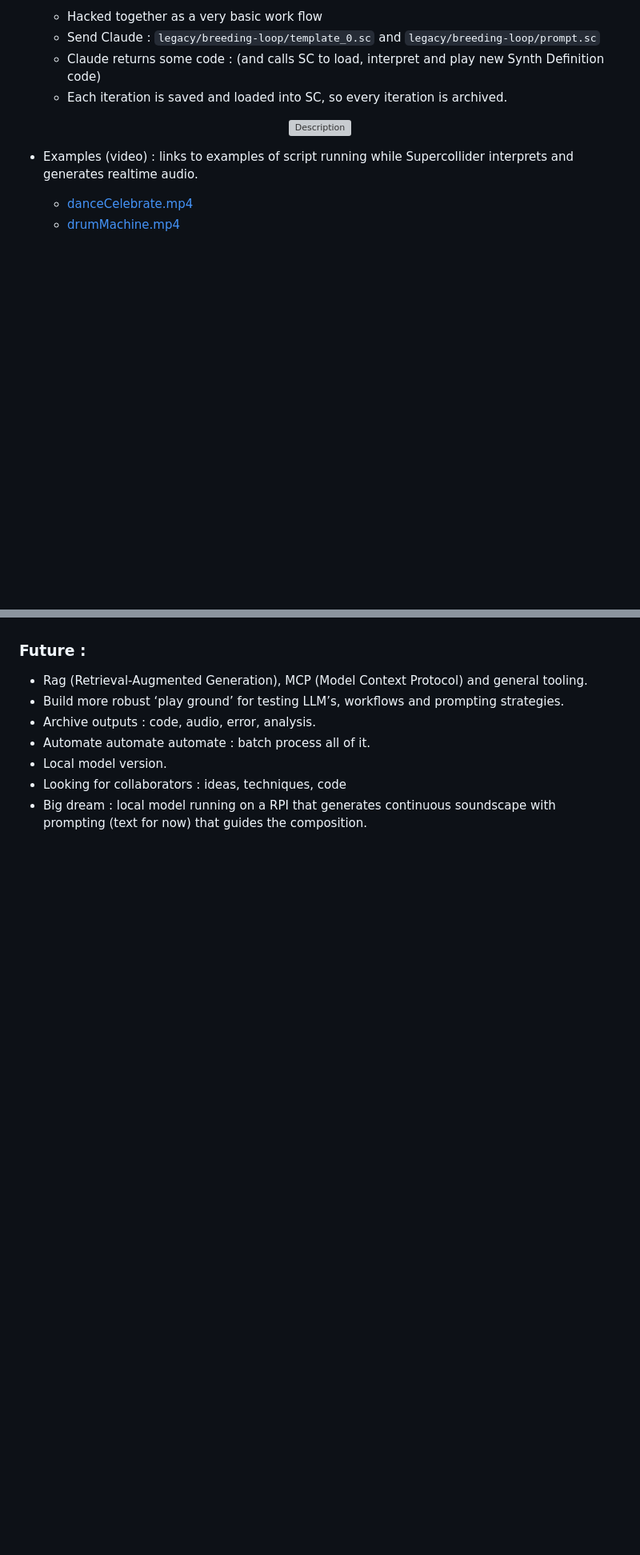
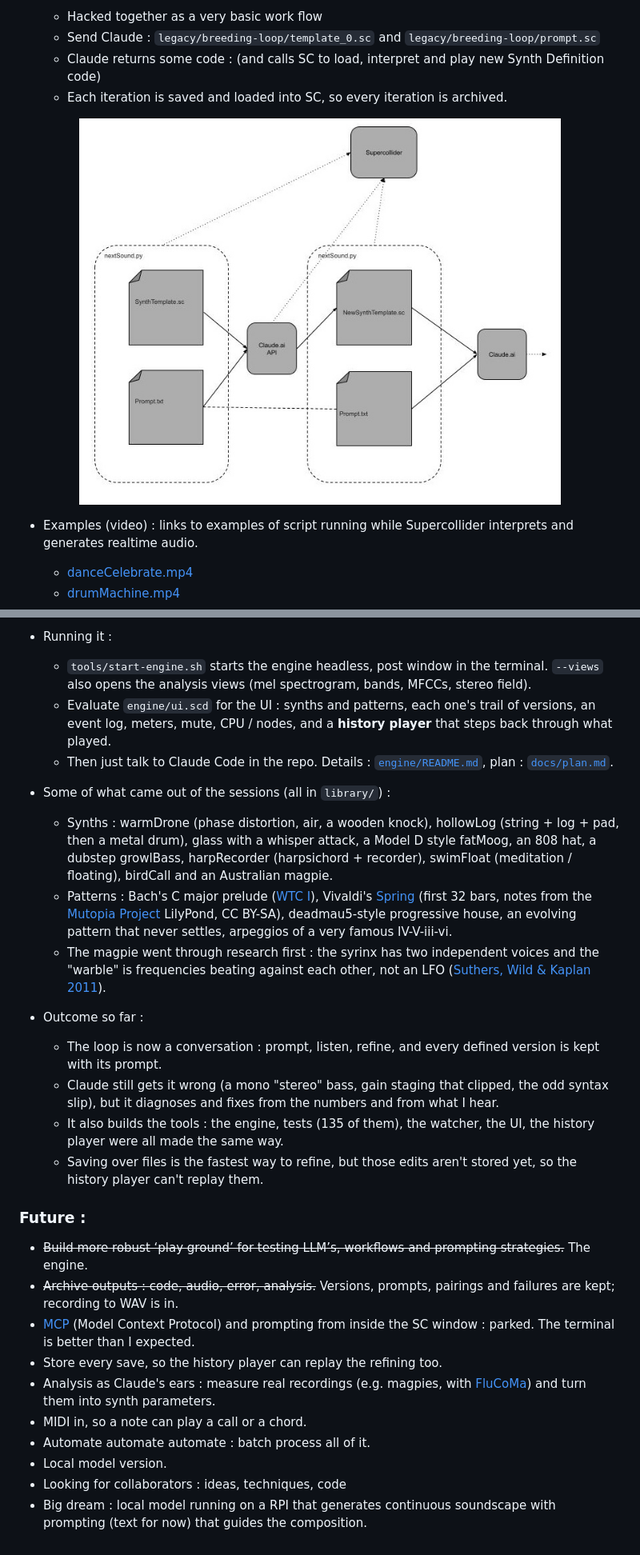
Before and after one commit to SensiLab/PromptSynth, a Markdown page: README.md, 2 parts joined by grey strips. Shown at 80% size. Rendered like a GitHub page; blank space fills up the shorter version; grey boxes are pictures that could not be loaded.

Commit message:
README: the engine (2026), how it works, diagrams, sessions, updated future
Co-Authored-By: Claude Opus 5.5 <noreply@anthropic.com>

```diff
--- a/README.md
+++ b/README.md
@@ -56,7 +56,7 @@ Evolving Supercollider synths using Large Language Models
     - Claude returns some code : (and calls SC to load, interpret and play new Synth Definition code)
     - Each iteration is saved and loaded into SC, so every iteration is archived.
 
-<center><img src="PromptSynth.jpg" width="80%" alt="Description"></center>
+<center><img src="legacy/PromptSynth.jpg" width="80%" alt="The prototype breeding loop running"></center>
 
 
 
@@ -85,8 +130,27 @@ Evolving Supercollider synths using Large Language Models
+- Running it :
+    - `tools/start-engine.sh` starts the engine headless, post window in the terminal. `--views` also opens the analysis views (mel spectrogram, bands, MFCCs, stereo field).
+    - Evaluate `engine/ui.scd` for the UI : synths and patterns, each one's trail of versions, an event log, meters, mute, CPU / nodes, and a **history player** that steps back through what played.
+    - Then just talk to Claude Code in the repo. Details : [`engine/README.md`](engine/README.md), plan : [`docs/plan.md`](docs/plan.md).
+
+- Some of what came out of the sessions (all in `library/`) :
+    - Synths : warmDrone (phase distortion, air, a wooden knock), hollowLog (string + log + pad, then a metal drum), glass with a whisper attack, a Model D style fatMoog, an 808 hat, a dubstep growlBass, harpRecorder (harpsichord + recorder), swimFloat (meditation / floating), birdCall and an Australian magpie.
+    - Patterns : Bach's C major prelude ([WTC I](https://en.wikipedia.org/wiki/Prelude_and_Fugue_in_C_major,_BWV_846)), Vivaldi's [Spring](https://en.wikipedia.org/wiki/The_Four_Seasons_(Vivaldi)) (first 32 bars, notes from the [Mutopia Project](https://www.mutopiaproject.org/cgibin/piece-info.cgi?id=301) LilyPond, CC BY-SA), deadmau5-style progressive house, an evolving pattern that never settles, arpeggios of a very famous IV-V-iii-vi.
+    - The magpie went through research first : the syrinx has two independent voices and the "warble" is frequencies beating against each other, not an LFO ([Suthers, Wild & Kaplan 2011](https://doi.org/10.1007/s00359-010-0585-6)).
+
+- Outcome so far :
+    - The loop is now a conversation : prompt, listen, refine, and every defined version is kept with its prompt.
+    - Claude still gets it wrong (a mono "stereo" bass, gain staging that clipped, the odd syntax slip), but it diagnoses and fixes from the numbers and from what I hear.
+    - It also builds the tools : the engine, tests (135 of them), the watcher, the UI, the history player were all made the same way.
+    - Saving over files is the fastest way to refine, but those edits aren't stored yet, so the history player can't replay them.
+
 ### Future :
 
-- Rag (Retrieval-Augmented Generation), MCP (Model Context Protocol) and general tooling.
-- Build more robust ‘play ground’ for testing LLM’s, workflows and prompting strategies.
-- Archive outputs : code, audio, error, analysis.
+- ~~Build more robust ‘play ground’ for testing LLM’s, workflows and prompting strategies.~~ The engine.
+- ~~Archive outputs : code, audio, error, analysis.~~ Versions, prompts, pairings and failures are kept; recording to WAV is in.
+- [MCP](https://modelcontextprotocol.io) (Model Context Protocol) and prompting from inside the SC window : parked. The terminal is better than I expected.
+- Store every save, so the history player can replay the refining too.
+- Analysis as Claude's ears : measure real recordings (e.g. magpies, with [FluCoMa](https://www.flucoma.org)) and turn them into synth parameters.
+- MIDI in, so a note can play a call or a chord.
 - Automate automate automate : batch process all of it.
 - Local model version.
 - Looking for collaborators :  ideas, techniques, code
```
Also changed, not shown: other parts of README.md (+45 -0 lines).
